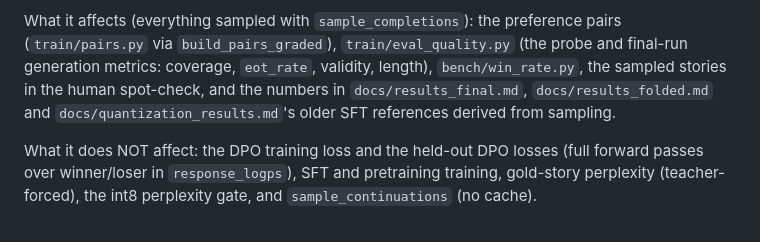
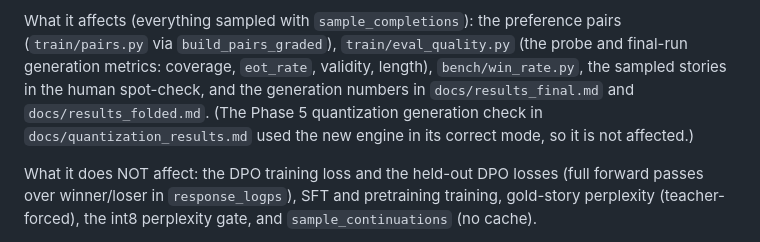
Before and after one commit to Priyanshaur/Glassbox, a Markdown page: docs/decisions.md, the part around the change. Rendered like a GitHub page.

Commit message:
docs: correct which results the sampler double-feed affects (quantization check is not)

```diff
--- a/docs/decisions.md
+++ b/docs/decisions.md
@@ -266,8 +266,9 @@ What it affects (everything sampled with `sample_completions`): the preference
 pairs (`train/pairs.py` via `build_pairs_graded`), `train/eval_quality.py` (the
 probe and final-run generation metrics: coverage, `eot_rate`, validity, length),
 `bench/win_rate.py`, the sampled stories in the human spot-check, and the
-numbers in `docs/results_final.md`, `docs/results_folded.md` and
-`docs/quantization_results.md`'s older SFT references derived from sampling.
+generation numbers in `docs/results_final.md` and `docs/results_folded.md`. (The
+Phase 5 quantization generation check in `docs/quantization_results.md` used the
+new engine in its correct mode, so it is not affected.)
 
 What it does NOT affect: the DPO training loss and the held-out DPO losses (full
 forward passes over winner/loser in `response_logps`), SFT and pretraining
```
